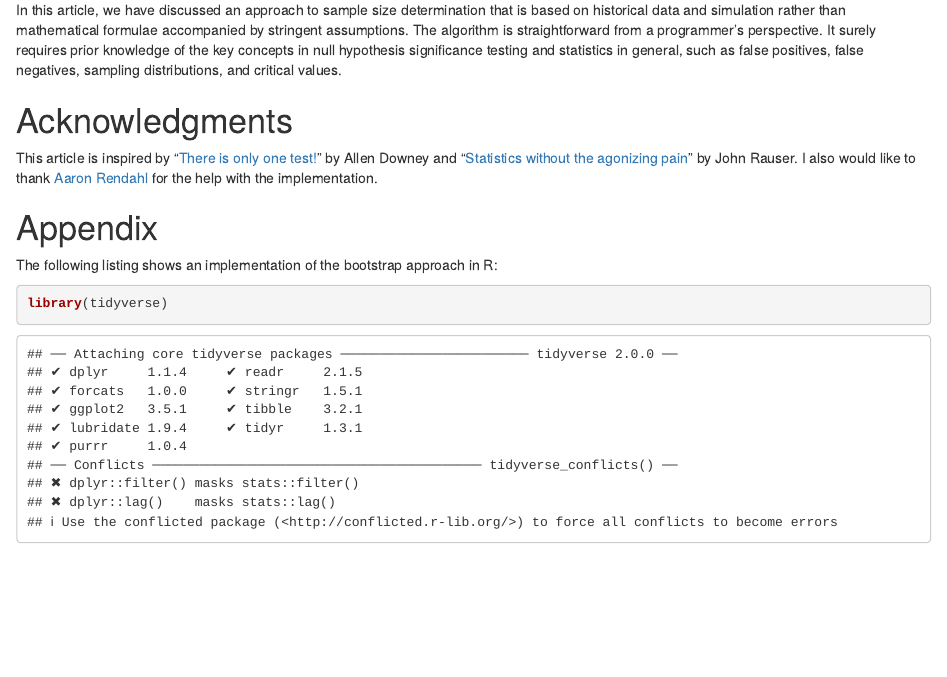
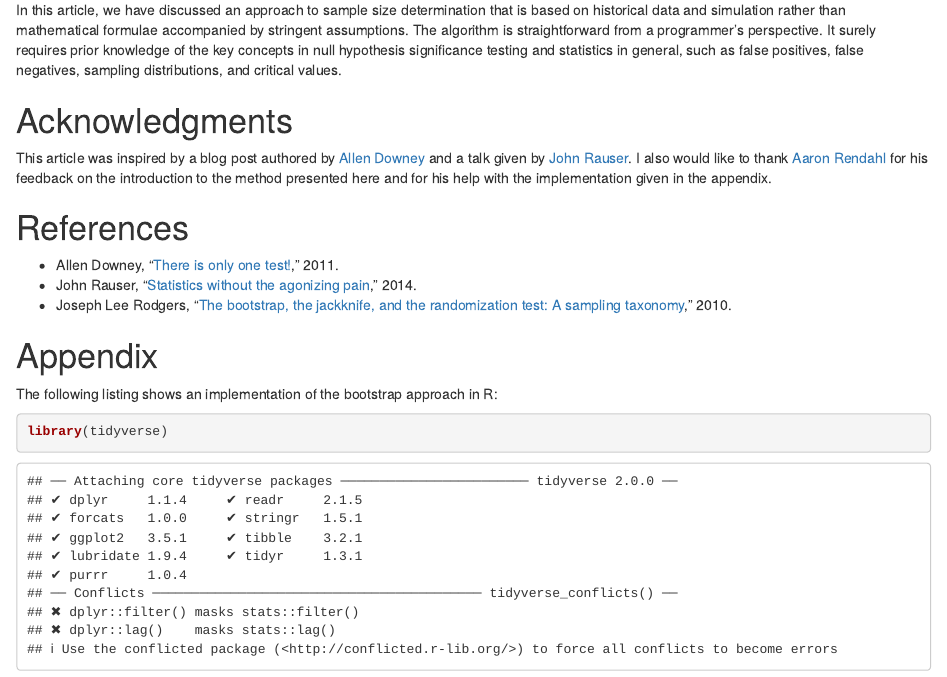
Before and after one commit to IvanUkhov/blog, an R Markdown document (_drafts/2019-09-25-bootstrap.Rmd): the page in a window 1100 px wide, from 4680 px down. Rendered offline with R 4.5, knitr and Pandoc, with nearby package versions.

Commit message:
Refine the acknowledgments

```diff
--- a/_drafts/2019-09-25-bootstrap.Rmd
+++ b/_drafts/2019-09-25-bootstrap.Rmd
@@ -239,10 +239,17 @@ positives, false negatives, sampling distributions, and critical values.
 
 # Acknowledgments
 
-This article is inspired by “[There is only one test!][Allen Downey]” by Allen
-Downey and “[Statistics without the agonizing pain][John Rauser]” by John
-Rauser. I also would like to thank [Aaron Rendahl] for the help with the
-implementation.
+This article was inspired by a blog post authored by [Allen Downey] and a talk
+given by [John Rauser]. I also would like to thank [Aaron Rendahl] for his
+feedback on the introduction to the method presented here and for his help with
+the implementation given in the appendix.
+
+# References
+
+* Allen Downey, “[There is only one test!][Allen Downey],” 2011.
+* John Rauser, “[Statistics without the agonizing pain][John Rauser],” 2014.
+* Joseph Lee Rodgers, “[The bootstrap, the jackknife, and the randomization
+  test: A sampling taxonomy][Joseph Rodgers],” 2010.
 
 # Appendix
 
```
Also changed, not shown: _drafts/2019-09-25-bootstrap.Rmd (1 more changed lines).
